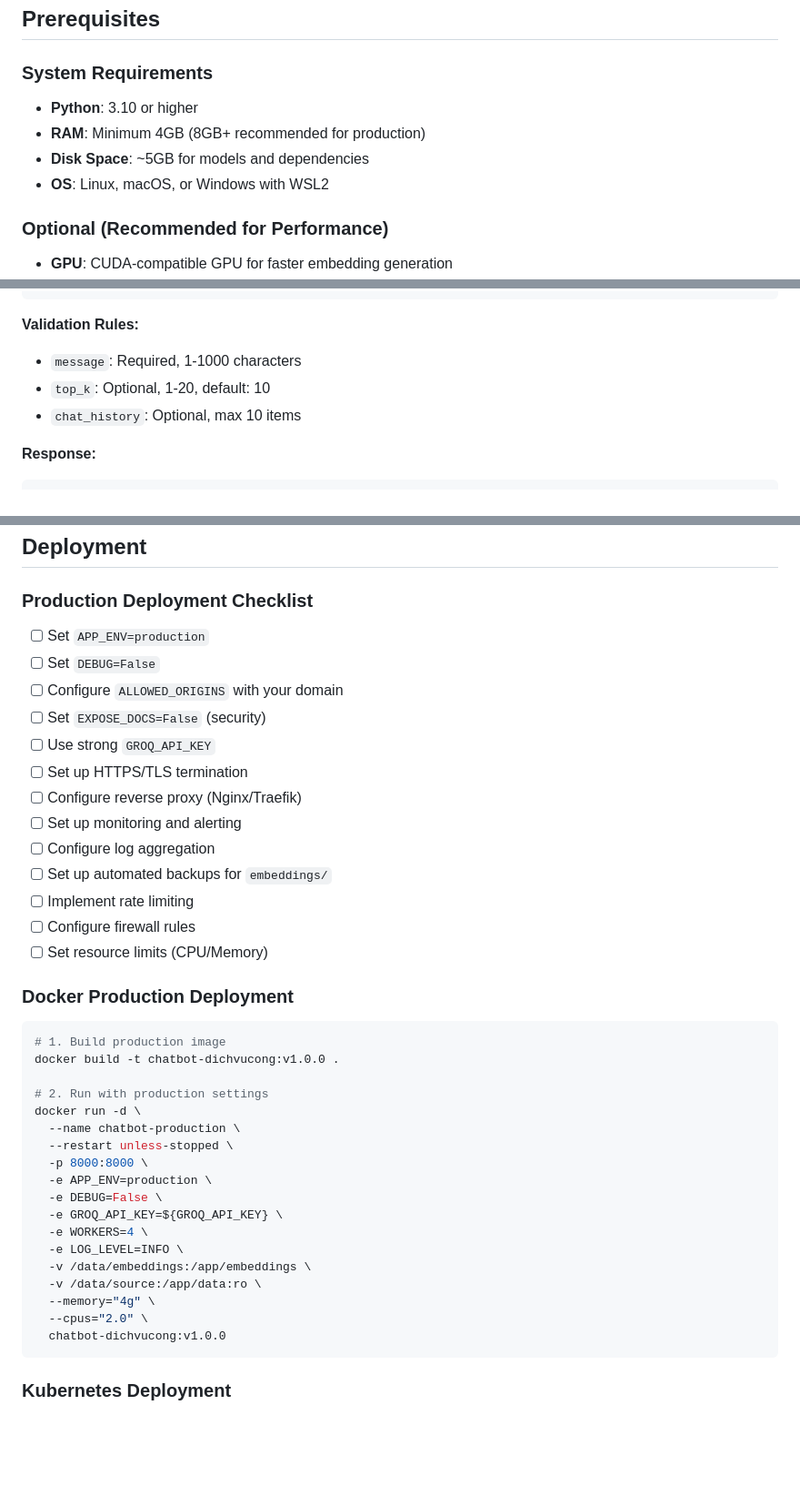
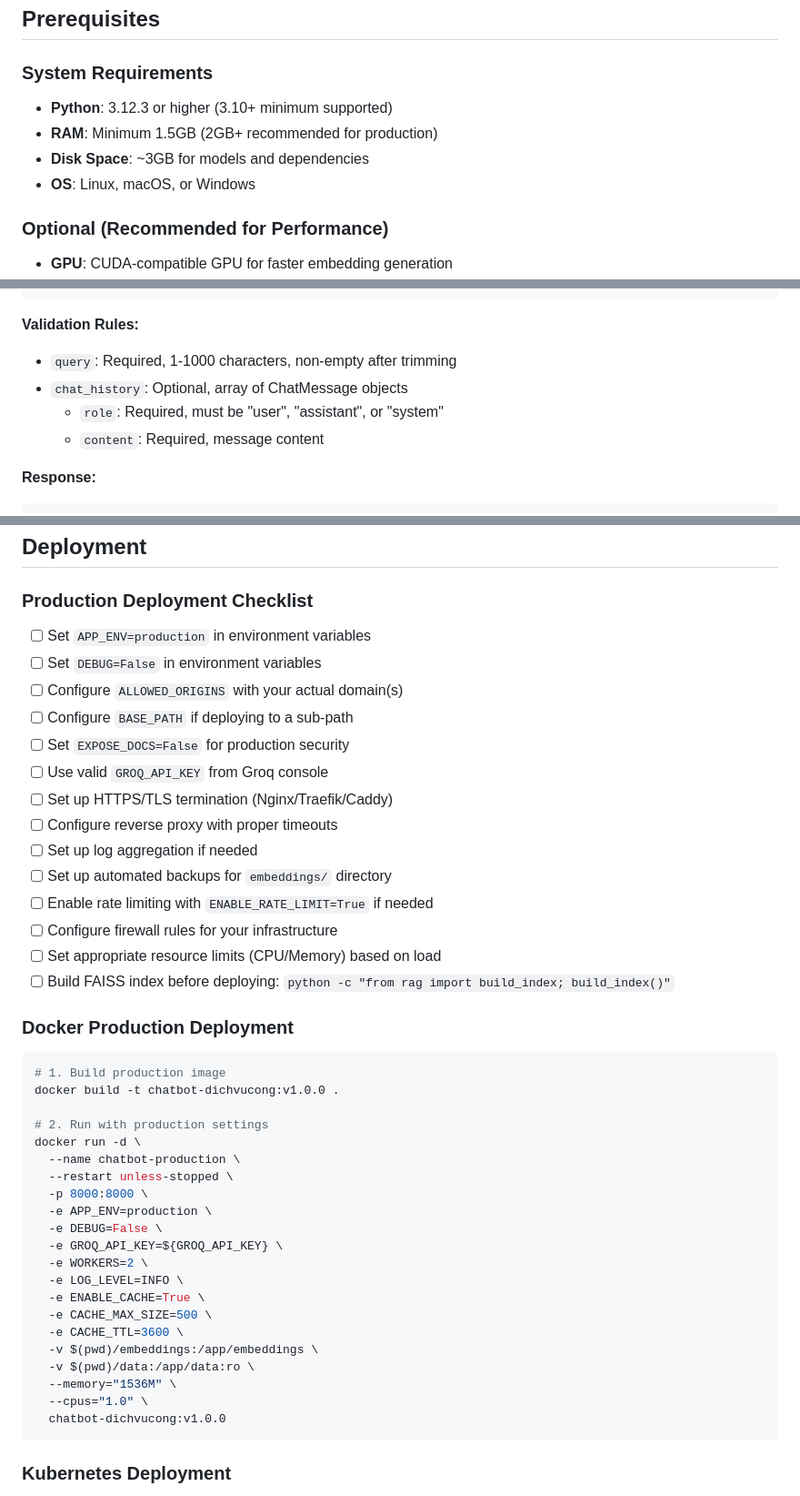
Before and after one commit to PhucHuwu/ChatBot_Dich_vu_cong, a Markdown page: README.md, 3 parts joined by grey strips. Shown at 91% size. Drawn GitHub-style; blank space fills up the shorter version.

````diff
--- a/README.md
+++ b/README.md
@@ -123,10 +123,10 @@ This chatbot brings powerful AI capabilities to help citizens access public serv
 
 ### System Requirements
 
--   **Python**: 3.10 or higher
--   **RAM**: Minimum 4GB (8GB+ recommended for production)
--   **Disk Space**: ~5GB for models and dependencies
--   **OS**: Linux, macOS, or Windows with WSL2
+-   **Python**: 3.12.3 or higher (3.10+ minimum supported)
+-   **RAM**: Minimum 1.5GB (2GB+ recommended for production)
+-   **Disk Space**: ~3GB for models and dependencies
+-   **OS**: Linux, macOS, or Windows
 
 ### Optional (Recommended for Performance)
 
@@ -547,9 +541,10 @@ POST /api/chat
 
 **Validation Rules:**
 
--   `message`: Required, 1-1000 characters
--   `top_k`: Optional, 1-20, default: 10
--   `chat_history`: Optional, max 10 items
+-   `query`: Required, 1-1000 characters, non-empty after trimming
+-   `chat_history`: Optional, array of ChatMessage objects
+    -   `role`: Required, must be "user", "assistant", or "system"
+    -   `content`: Required, message content
 
 **Response:**
 
@@ -601,19 +596,20 @@ When `EXPOSE_DOCS=True`, access:
 
 ### Production Deployment Checklist
 
--   [ ] Set `APP_ENV=production`
--   [ ] Set `DEBUG=False`
--   [ ] Configure `ALLOWED_ORIGINS` with your domain
--   [ ] Set `EXPOSE_DOCS=False` (security)
--   [ ] Use strong `GROQ_API_KEY`
--   [ ] Set up HTTPS/TLS termination
--   [ ] Configure reverse proxy (Nginx/Traefik)
--   [ ] Set up monitoring and alerting
--   [ ] Configure log aggregation
--   [ ] Set up automated backups for `embeddings/`
--   [ ] Implement rate limiting
--   [ ] Configure firewall rules
--   [ ] Set resource limits (CPU/Memory)
+-   [ ] Set `APP_ENV=production` in environment variables
+-   [ ] Set `DEBUG=False` in environment variables
+-   [ ] Configure `ALLOWED_ORIGINS` with your actual domain(s)
+-   [ ] Configure `BASE_PATH` if deploying to a sub-path
+-   [ ] Set `EXPOSE_DOCS=False` for production security
+-   [ ] Use valid `GROQ_API_KEY` from Groq console
+-   [ ] Set up HTTPS/TLS termination (Nginx/Traefik/Caddy)
+-   [ ] Configure reverse proxy with proper timeouts
+-   [ ] Set up log aggregation if needed
+-   [ ] Set up automated backups for `embeddings/` directory
+-   [ ] Enable rate limiting with `ENABLE_RATE_LIMIT=True` if needed
+-   [ ] Configure firewall rules for your infrastructure
+-   [ ] Set appropriate resource limits (CPU/Memory) based on load
+-   [ ] Build FAISS index before deploying: `python -c "from rag import build_index; build_index()"`
 
 ### Docker Production Deployment
 
@@ -629,12 +625,15 @@ docker run -d \
   -e APP_ENV=production \
   -e DEBUG=False \
   -e GROQ_API_KEY=${GROQ_API_KEY} \
-  -e WORKERS=4 \
+  -e WORKERS=2 \
   -e LOG_LEVEL=INFO \
-  -v /data/embeddings:/app/embeddings \
-  -v /data/source:/app/data:ro \
-  --memory="4g" \
-  --cpus="2.0" \
+  -e ENABLE_CACHE=True \
+  -e CACHE_MAX_SIZE=500 \
+  -e CACHE_TTL=3600 \
+  -v $(pwd)/embeddings:/app/embeddings \
+  -v $(pwd)/data:/app/data:ro \
+  --memory="1536M" \
+  --cpus="1.0" \
   chatbot-dichvucong:v1.0.0
 ```
 
````
Also changed, not shown: other parts of README.md (+98 -107 lines).
